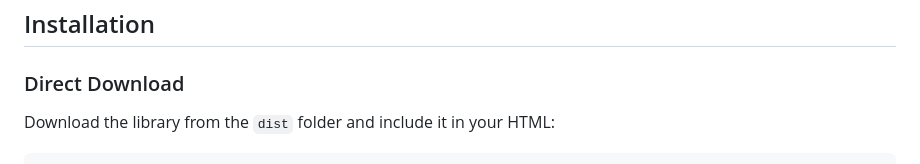
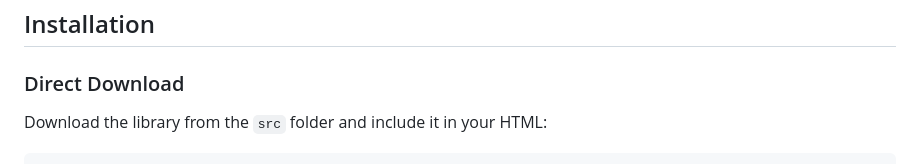
Before and after one commit to panlukynek/DotWave.js, a Markdown page: README.md, the part around the change printed below. Drawn GitHub-style.

````diff
--- a/README.md
+++ b/README.md
@@ -49,5 +49,5 @@
 ## Installation
 
 ### Direct Download
-Download the library from the `dist` folder and include it in your HTML:
+Download the library from the `src` folder and include it in your HTML:
 ```xml
````
Also changed, not shown: other parts of README.md (+1 -1 lines).
